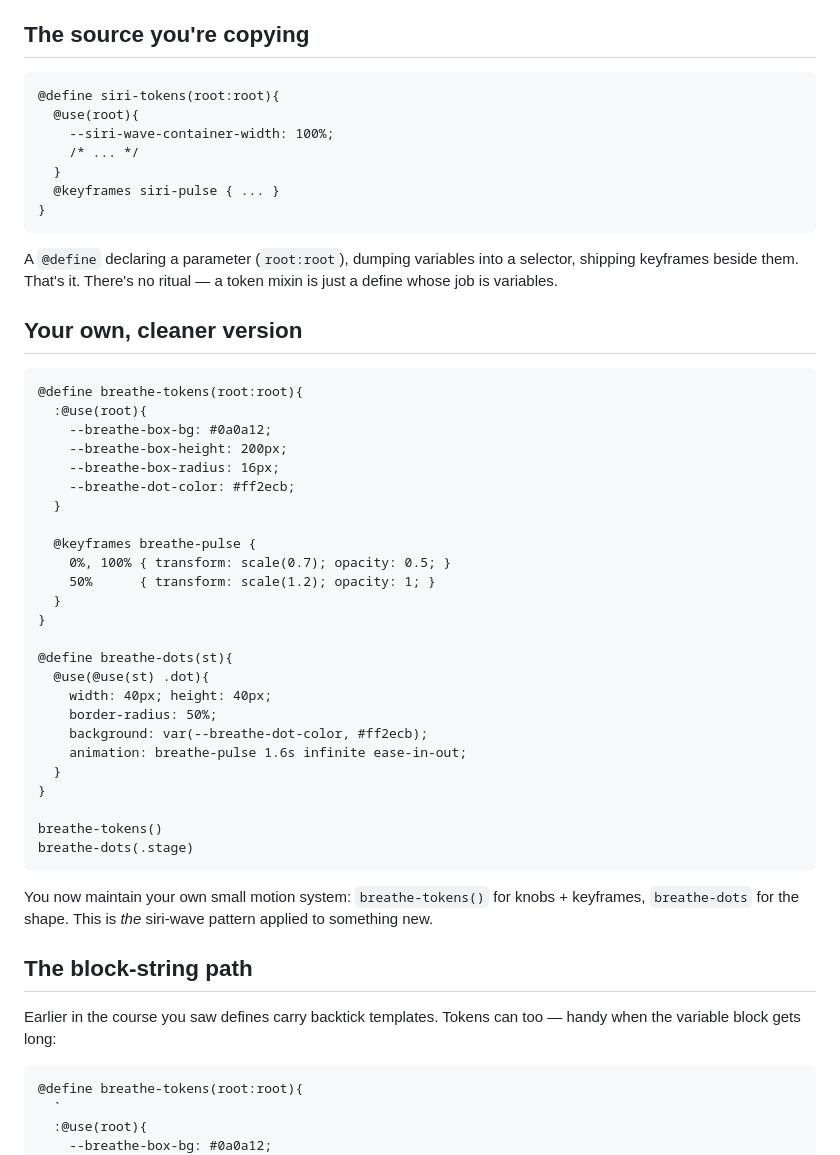
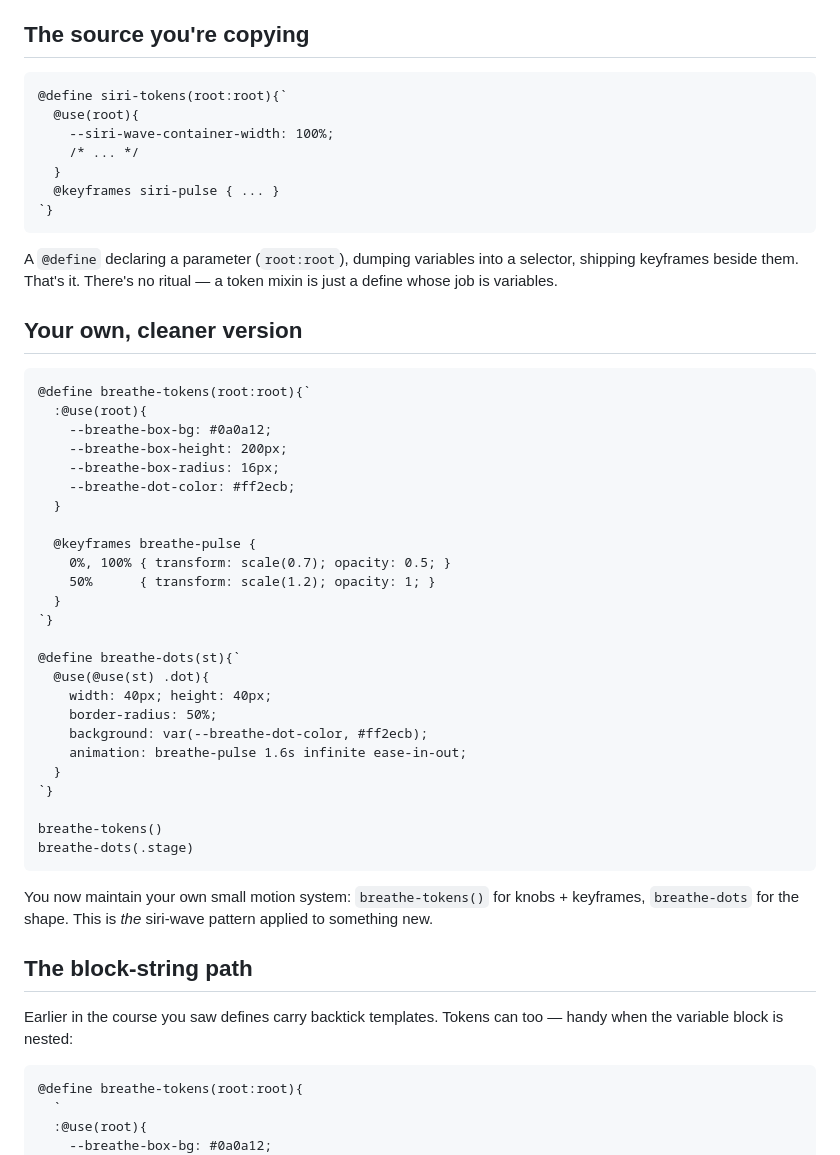
Before and after one commit to Figsh/siri-wave.fscss, a Markdown page: Tutorial/Advanced/01-build-your-own-tokens.md, the part around one of its changes. Rendered like a GitHub page.

Commit message:
Revise token definitions and examples in documentation
Updated examples of token definitions and usage in Fscss. Improved clarity and consistency in the documentation.

````diff
--- a/Tutorial/Advanced/01-build-your-own-tokens.md
+++ b/Tutorial/Advanced/01-build-your-own-tokens.md
@@ -5,13 +5,13 @@ You've overridden tokens a dozen times. Now you'll *write your own token set*
 ## The source you're copying
 
 ```fscss
-@define siri-tokens(root:root){
+@define siri-tokens(root:root){`
   @use(root){
     --siri-wave-container-width: 100%;
     /* ... */
   }
   @keyframes siri-pulse { ... }
-}
+`}
 ```
 
 A `@define` declaring a parameter (`root:root`), dumping variables into a selector, shipping keyframes beside them. That's it. There's no ritual — a token mixin is just a define whose job is variables.
@@ -19,7 +19,7 @@ A `@define` declaring a parameter (`root:root`), dumping variables into a select
 ## Your own, cleaner version
 
 ```fscss
-@define breathe-tokens(root:root){
+@define breathe-tokens(root:root){`
   :@use(root){
     --breathe-box-bg: #0a0a12;
     --breathe-box-height: 200px;
@@ -31,16 +31,16 @@ A `@define` declaring a parameter (`root:root`), dumping variables into a select
     0%, 100% { transform: scale(0.7); opacity: 0.5; }
     50%      { transform: scale(1.2); opacity: 1; }
   }
-}
+`}
 
-@define breathe-dots(st){
+@define breathe-dots(st){`
   @use(@use(st) .dot){
     width: 40px; height: 40px;
     border-radius: 50%;
     background: var(--breathe-dot-color, #ff2ecb);
     animation: breathe-pulse 1.6s infinite ease-in-out;
   }
-}
+`}
 
 breathe-tokens()
 breathe-dots(.stage)
@@ -50,7 +50,7 @@ You now maintain your own small motion system: `breathe-tokens()` for knobs + ke
 
 ## The block-string path
 
-Earlier in the course you saw defines carry backtick templates. Tokens can too — handy when the variable block gets long:
+Earlier in the course you saw defines carry backtick templates. Tokens can too — handy when the variable block is nested:
 
 ```fscss
 @define breathe-tokens(root:root){
````
Also changed, not shown: other parts of Tutorial/Advanced/01-build-your-own-tokens.md (+2 -2 lines).
